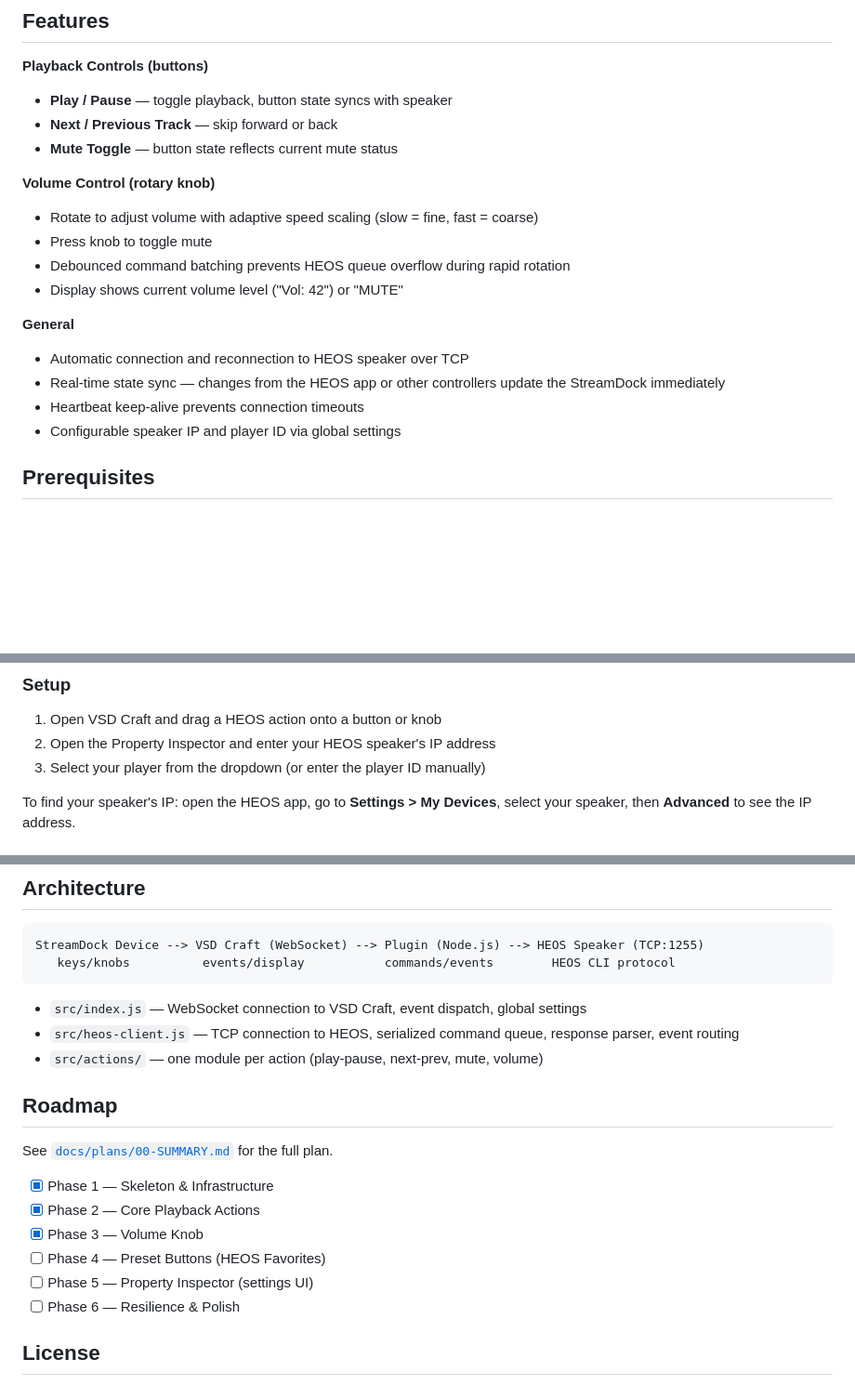
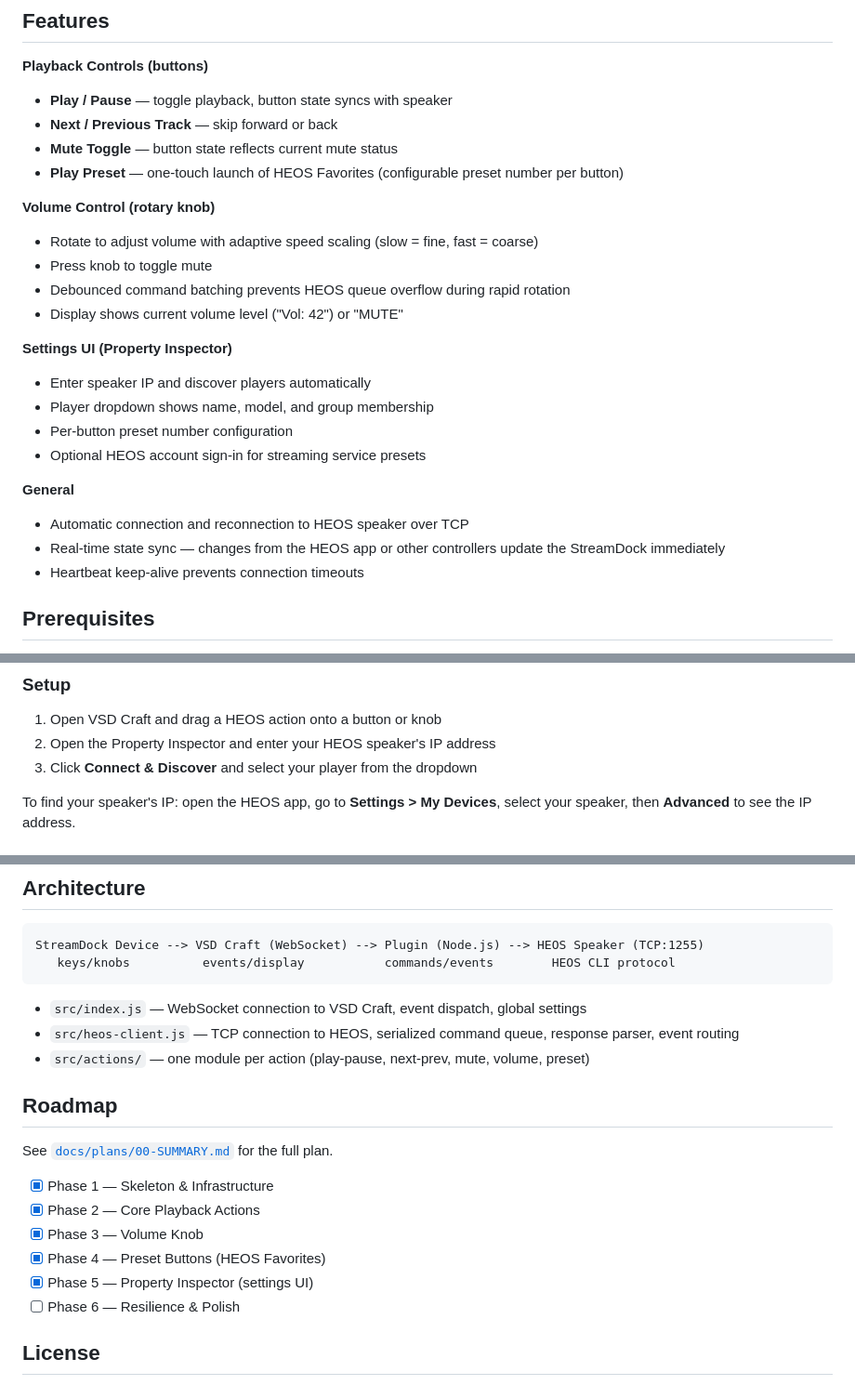
Before and after one commit to Matt-PMCT/HEOS_SteamDock_Plugin, a Markdown page: README.md, 3 parts joined by grey strips. Shown at 93% size. GitHub-like rendering; blank space fills up the shorter version.

Commit message:
Update docs to reflect Phases 4-5 completion
Co-Authored-By: Claude Opus 4.6 <noreply@anthropic.com>

```diff
--- a/README.md
+++ b/README.md
@@ -8,6 +8,7 @@ A [VSDinside StreamDock](https://www.vsdinside.com/) plugin that controls Denon
 - **Play / Pause** — toggle playback, button state syncs with speaker
 - **Next / Previous Track** — skip forward or back
 - **Mute Toggle** — button state reflects current mute status
+- **Play Preset** — one-touch launch of HEOS Favorites (configurable preset number per button)
 
 **Volume Control (rotary knob)**
 - Rotate to adjust volume with adaptive speed scaling (slow = fine, fast = coarse)
@@ -15,11 +16,16 @@ A [VSDinside StreamDock](https://www.vsdinside.com/) plugin that controls Denon
 - Debounced command batching prevents HEOS queue overflow during rapid rotation
 - Display shows current volume level ("Vol: 42") or "MUTE"
 
+**Settings UI (Property Inspector)**
+- Enter speaker IP and discover players automatically
+- Player dropdown shows name, model, and group membership
+- Per-button preset number configuration
+- Optional HEOS account sign-in for streaming service presets
+
 **General**
 - Automatic connection and reconnection to HEOS speaker over TCP
 - Real-time state sync — changes from the HEOS app or other controllers update the StreamDock immediately
 - Heartbeat keep-alive prevents connection timeouts
-- Configurable speaker IP and player ID via global settings
 
 ## Prerequisites
 
@@ -65,7 +71,7 @@ Copy the entire `com.vsd.craft.heos.sdPlugin` folder into the plugins directory,
 
 1. Open VSD Craft and drag a HEOS action onto a button or knob
 2. Open the Property Inspector and enter your HEOS speaker's IP address
-3. Select your player from the dropdown (or enter the player ID manually)
+3. Click **Connect & Discover** and select your player from the dropdown
 
 To find your speaker's IP: open the HEOS app, go to **Settings > My Devices**, select your speaker, then **Advanced** to see the IP address.
 
@@ -87,7 +93,7 @@ StreamDock Device --> VSD Craft (WebSocket) --> Plugin (Node.js) --> HEOS Speake
 
 - `src/index.js` — WebSocket connection to VSD Craft, event dispatch, global settings
 - `src/heos-client.js` — TCP connection to HEOS, serialized command queue, response parser, event routing
-- `src/actions/` — one module per action (play-pause, next-prev, mute, volume)
+- `src/actions/` — one module per action (play-pause, next-prev, mute, volume, preset)
 
 ## Roadmap
 
@@ -96,8 +102,8 @@ See [`docs/plans/00-SUMMARY.md`](docs/plans/00-SUMMARY.md) for the full plan.
 - [x] Phase 1 — Skeleton & Infrastructure
 - [x] Phase 2 — Core Playback Actions
 - [x] Phase 3 — Volume Knob
-- [ ] Phase 4 — Preset Buttons (HEOS Favorites)
-- [ ] Phase 5 — Property Inspector (settings UI)
+- [x] Phase 4 — Preset Buttons (HEOS Favorites)
+- [x] Phase 5 — Property Inspector (settings UI)
 - [ ] Phase 6 — Resilience & Polish
 
 ## License
```
Also changed, not shown: CLAUDE.md (+2 -1 lines), docs/plans/00-SUMMARY.md (+1 -1 lines).
